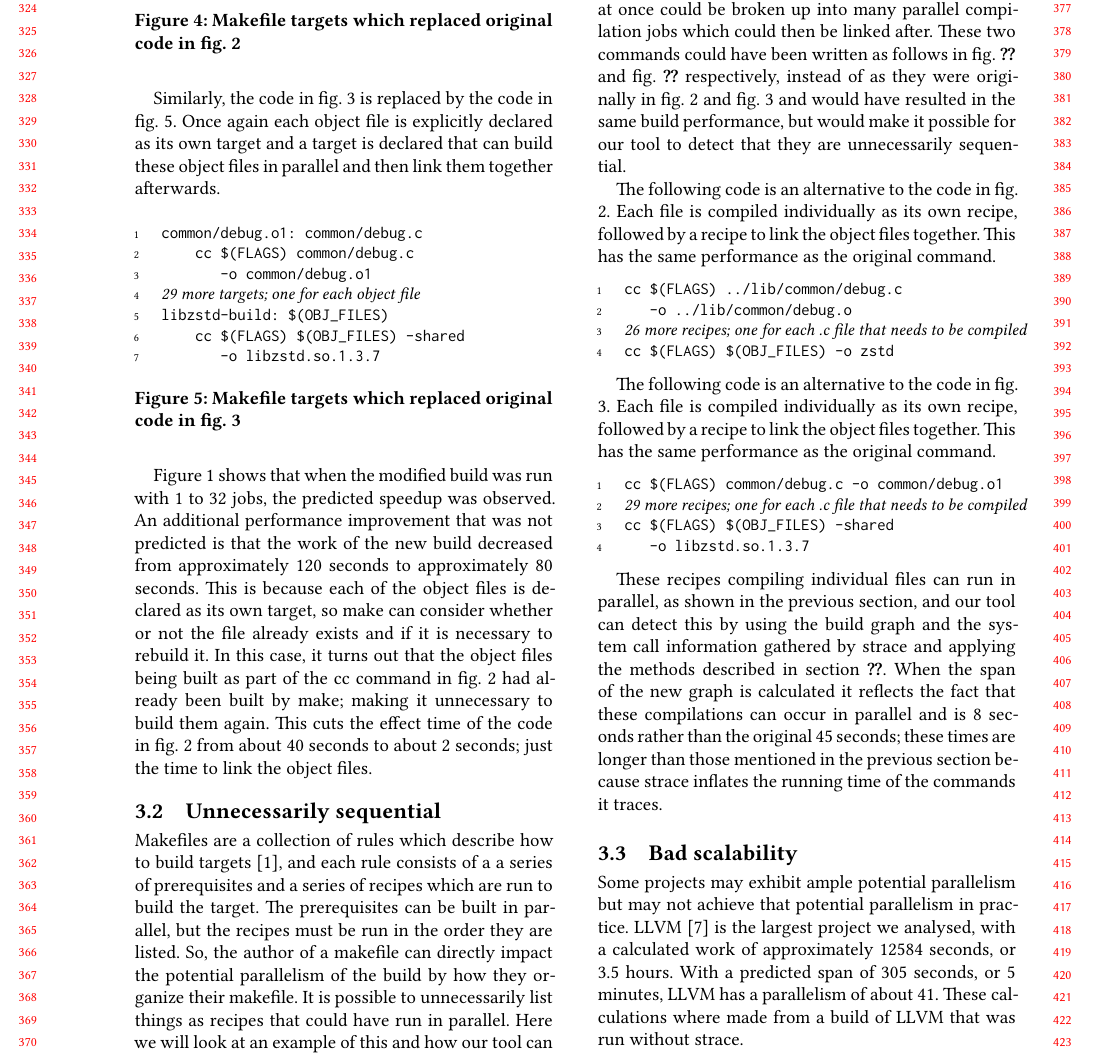
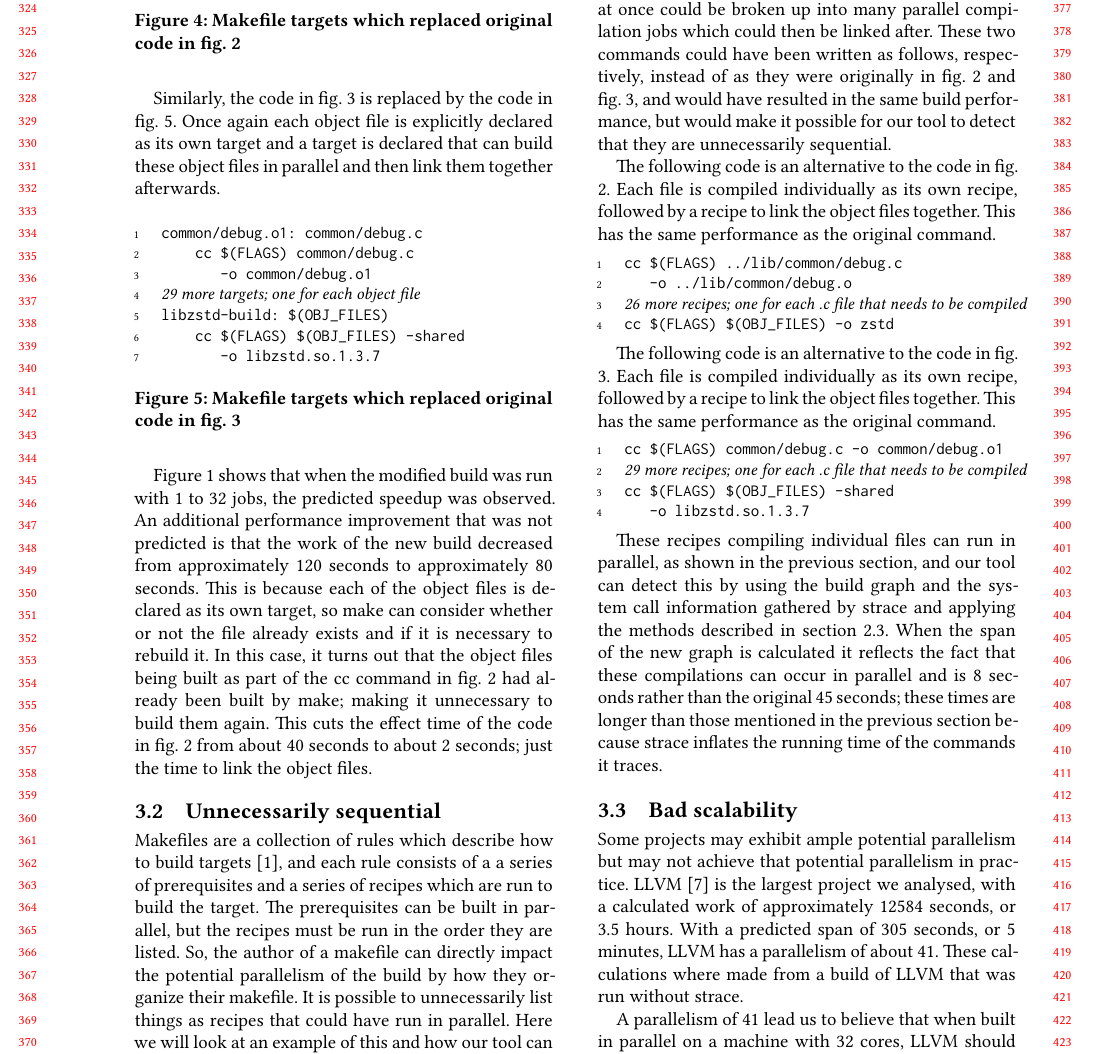
Before and after one commit to spall/hotos2019, a LaTeX paper (paper.tex): part of page 4 of 5, cut so that both start at the same text. Compiled offline with XeLaTeX.

Commit message:
fix some reference errors

```diff
--- a/paper.tex
+++ b/paper.tex
@@ -457,8 +457,8 @@ discover that these recipes don't actually need to run in parallel.
 In the previous section we discussed zstd's build, which turned out to be unnecessarily sequential
 because two single shell calls which compiled and linked many files at once could be broken up
 into many parallel compilation jobs which could then be linked after.  These two commands could
-have been written as follows in fig. \ref{code:cc5} and fig. \ref{code:cc6} respectively, instead of as they were
-originally in fig. \ref{code:cc1} and fig. \ref{code:cc2} and would have resulted in the same
+have been written as follows, respectively, instead of as they were
+originally in fig. \ref{code:cc1} and fig. \ref{code:cc2}, and would have resulted in the same
 build performance, but would make it possible for our tool to detect that they are unnecessarily
 sequential.
 
@@ -484,7 +484,7 @@ cc \$(FLAGS) \$(OBJ\_FILES) -shared
 
   These recipes compiling individual files can run in parallel, as shown in the previous section,
   and our tool can detect this by using the build graph and the system call information gathered
-  by strace and applying the methods described in section \ref{revisegraphs}.  When the span
+  by strace and applying the methods described in section \ref{sec:revisegraphs}.  When the span
   of the new graph is calculated it reflects the fact that these compilations can occur in
   parallel and is 8 seconds rather than the original 45 seconds; these times are longer than
   those mentioned in the previous section because strace inflates the running time of the
```
